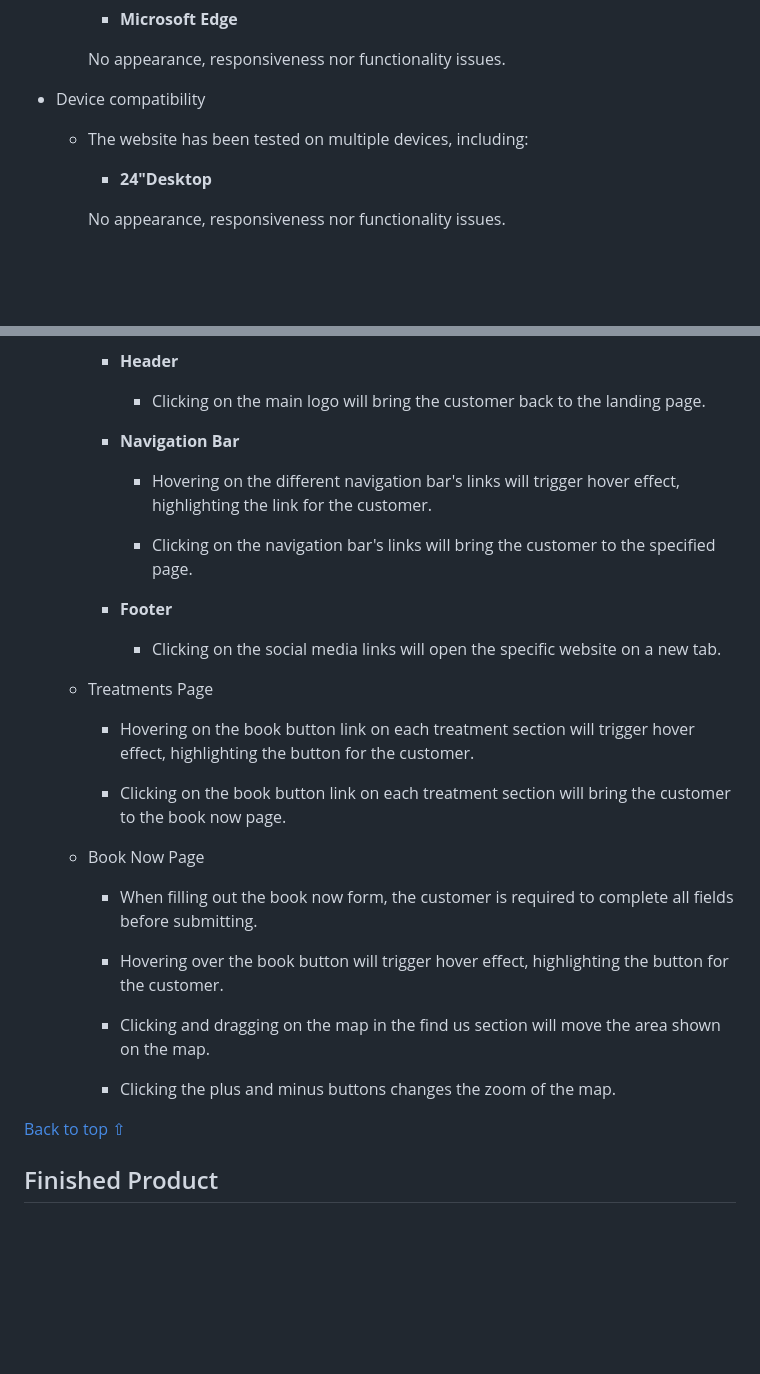
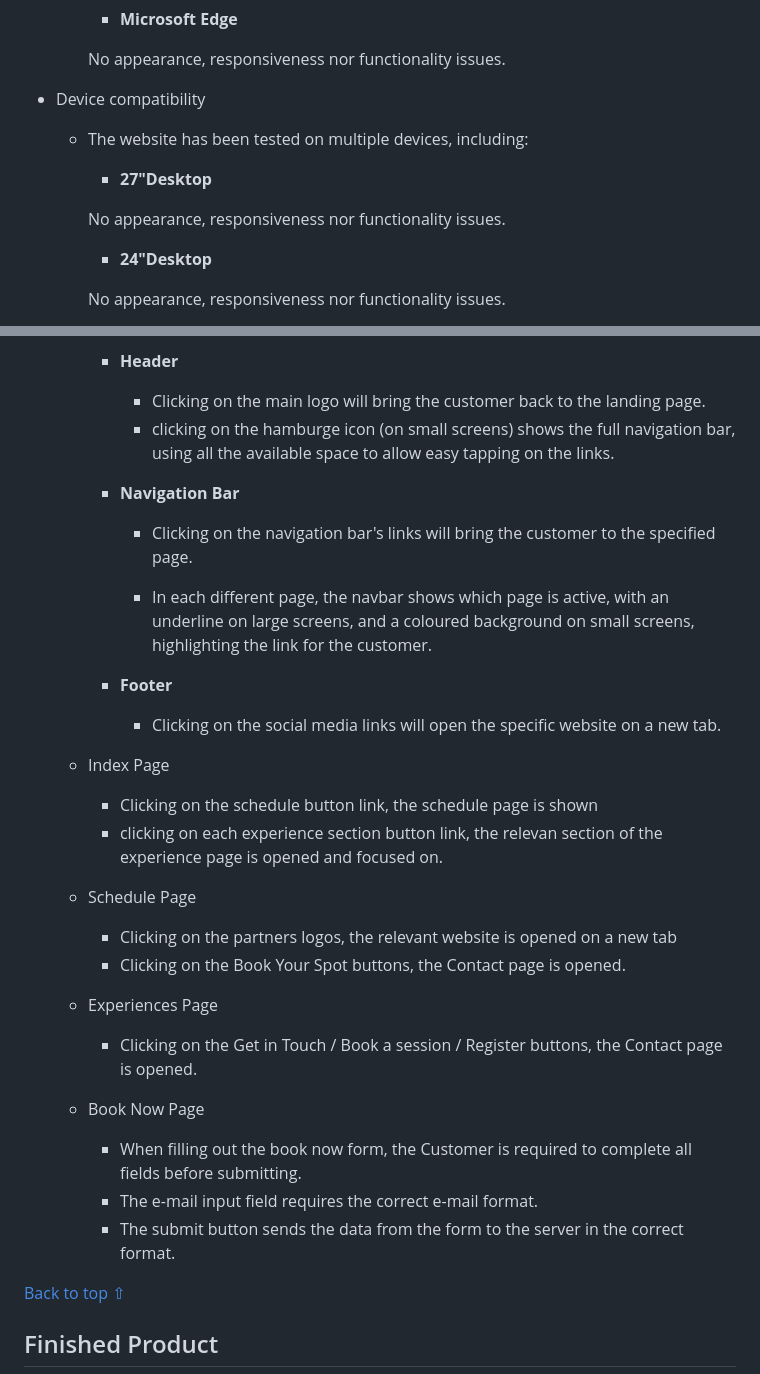
Before and after one commit to MarcoToppino/ArtLounge3e, a Markdown page: README.md, 2 parts joined by grey strips. Rendered like a GitHub page; blank space fills up the shorter version.

Commit message:
readme file almost comleted

```diff
--- a/README.md
+++ b/README.md
@@ -311,6 +311,10 @@ Contact | ![Contact page wireframe sketch](assets/images/readme_images/Wireframe
 
     - The website has been tested on multiple devices, including:
 
+        - **27"Desktop**
+
+        No appearance, responsiveness nor functionality issues.
+
         - **24"Desktop**
 
         No appearance, responsiveness nor functionality issues.
@@ -338,32 +342,37 @@ Contact | ![Contact page wireframe sketch](assets/images/readme_images/Wireframe
         - **Header**
 
             - Clicking on the main logo will bring the customer back to the landing page.
+            - clicking on the hamburge icon (on small screens) shows the full navigation bar, using all the available space to allow easy tapping on the links.
 
         - **Navigation Bar**
 
-            - Hovering on the different navigation bar's links will trigger hover effect, highlighting the link for the customer.
+            - Clicking on the navigation bar's links will bring the customer to the specified page.
 
-            - Clicking on the navigation bar's links will bring the customer to the specified page.
+            - In each different page, the navbar shows which page is active, with an underline on large screens, and a coloured background on small screens, highlighting the link for the customer.
+
 
         - **Footer**
 
             - Clicking on the social media links will open the specific website on a new tab.
 
-    - Treatments Page
+    - Index Page
 
-        - Hovering on the book button link on each treatment section will trigger hover effect, highlighting the button for the customer.
+        - Clicking on the schedule button link, the schedule page is shown
+        - clicking on each experience section button link, the relevan section of the experience page is opened and focused on.
 
-        - Clicking on the book button link on each treatment section will bring the customer to the book now page.
+    - Schedule Page
+        - Clicking on the partners logos, the relevant website is opened on a new tab
+        - Clicking on the Book Your Spot buttons, the Contact page is opened.
+
+    - Experiences Page
+        - Clicking on the Get in Touch / Book a session / Register buttons, the Contact page is opened.
+
 
     - Book Now Page
 
-        - When filling out the book now form, the customer is required to complete all fields before submitting.
-
-        - Hovering over the book button will trigger hover effect, highlighting the button for the customer.
-
-        - Clicking and dragging on the map in the find us section will move the area shown on the map.
-
-        - Clicking the plus and minus buttons changes the zoom of the map.
+        - When filling out the book now form, the Customer is required to complete all fields before submitting.
+        - The e-mail input field requires the correct e-mail format.
+        - The submit button sends the data from the form to the server in the correct format.
 
 [Back to top ⇧](#ArtLounge3e)
 
```
Also changed, not shown: other parts of README.md (+1 -2 lines).
